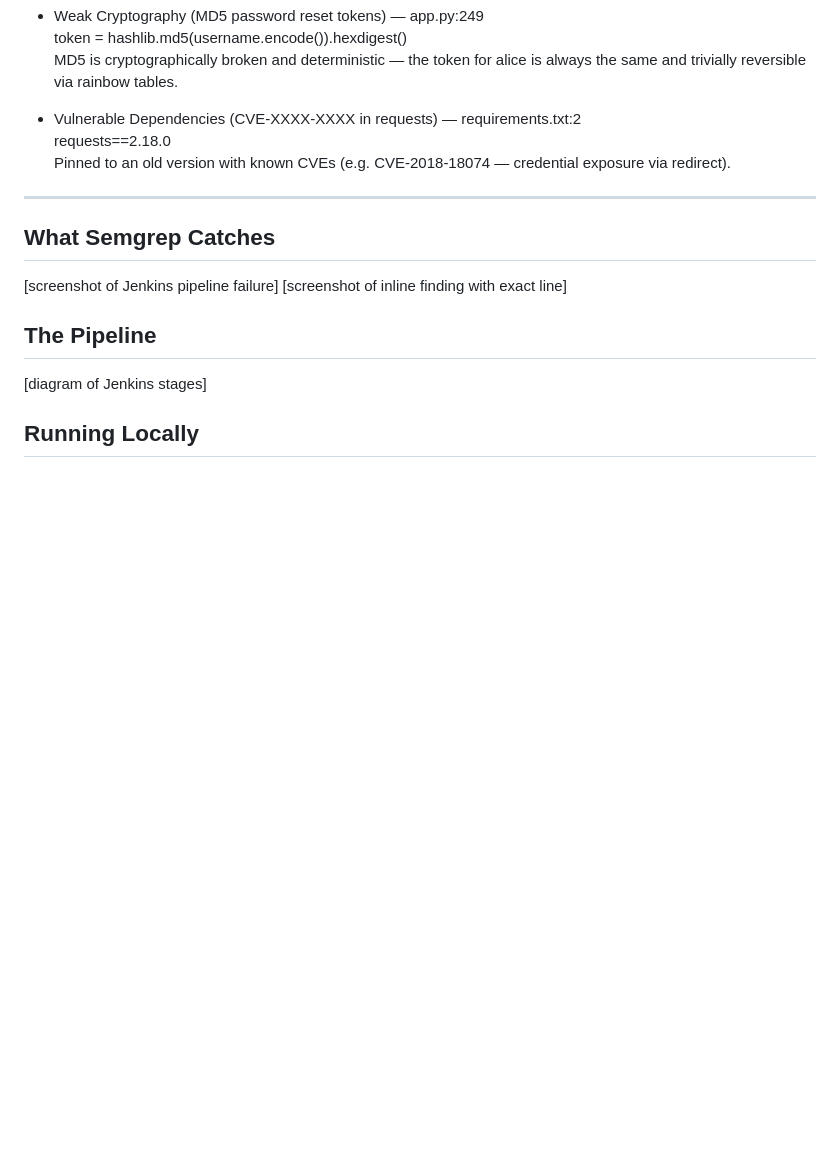
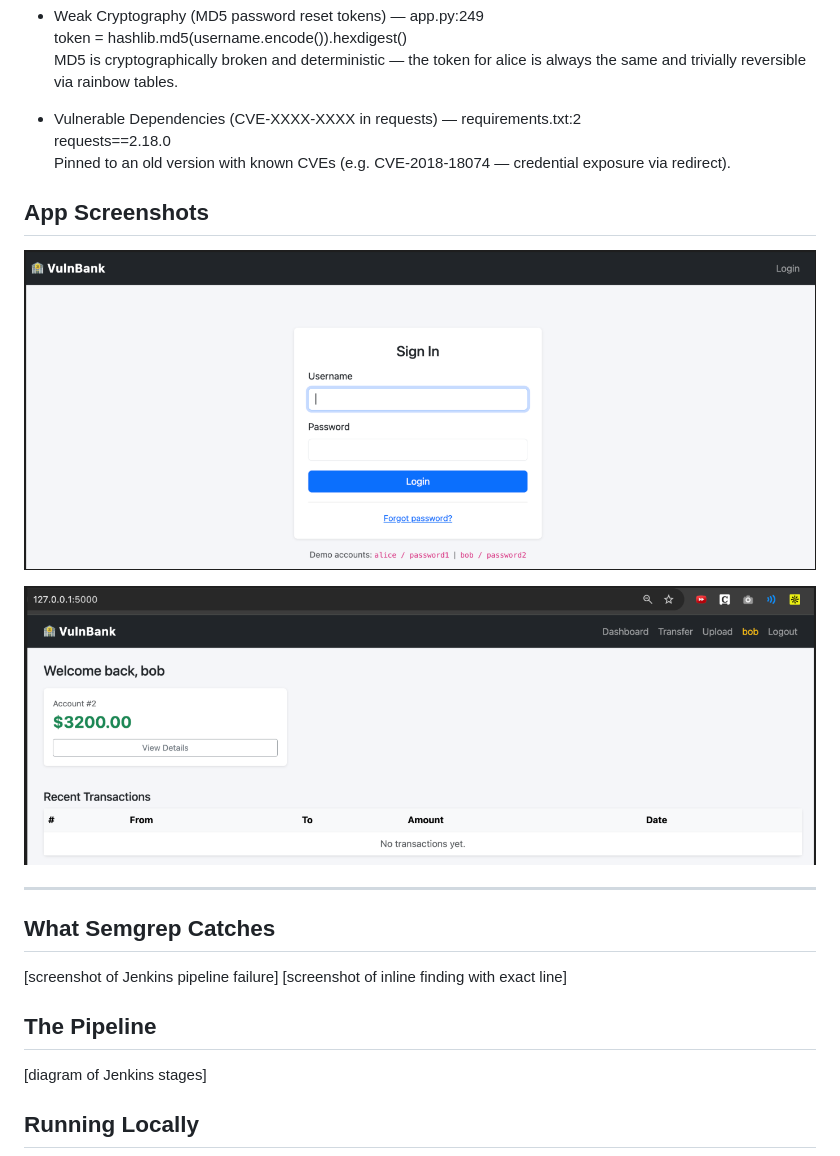
Before and after one commit to PrakyathReddy/VulnBank-Semgrep, a Markdown page: README.md, the part around the change. Rendered like a GitHub page; pictures changed too: static/images/login page.png (added), static/images/post-login.png (added); blank space fills up the shorter version.

Commit message:
added images of website

```diff
--- a/README.md
+++ b/README.md
@@ -37,6 +37,12 @@ how Semgrep catches security issues automatically in Jenkins.
   requests==2.18.0 <br>
   Pinned to an old version with known CVEs (e.g. CVE-2018-18074 — credential exposure via redirect). <br>
 
+## App Screenshots
+
+![Login Page](static/images/login%20page.png)
+
+![Dashboard](static/images/post-login.png)
+
 ---
 ## What Semgrep Catches
 [screenshot of Jenkins pipeline failure]
```
Also changed, not shown: 2 other files.
